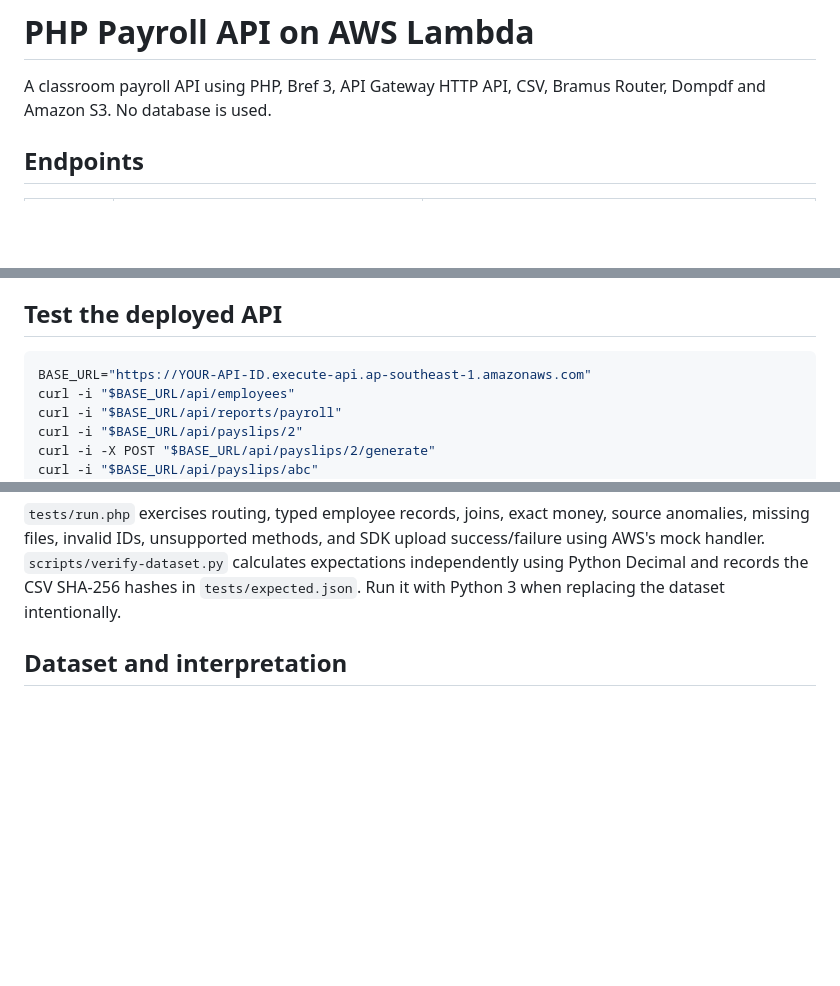
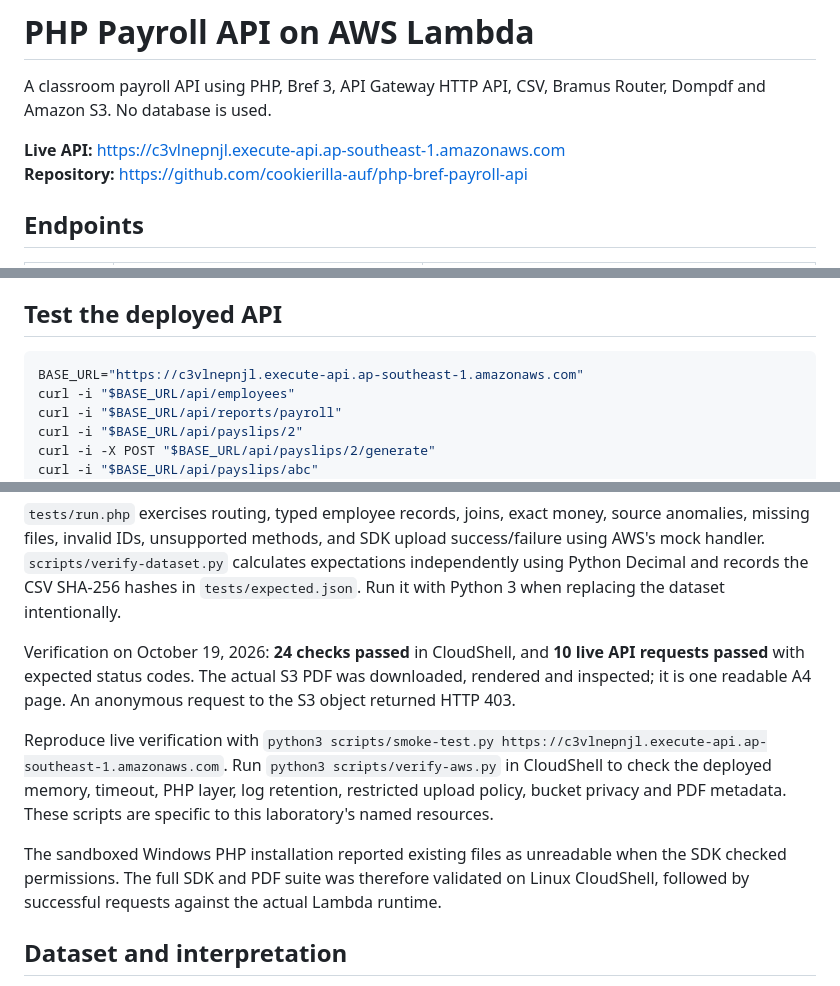
Before and after one commit to cookierilla-auf/php-bref-payroll-api, a Markdown page: README.md, 3 parts joined by grey strips. Rendered like a GitHub page; blank space fills up the shorter version.

Commit message:
Document deployed URLs, verified results and laboratory reflection draft

````diff
--- a/README.md
+++ b/README.md
@@ -1,6 +1,9 @@
 # PHP Payroll API on AWS Lambda
 
 A classroom payroll API using PHP, Bref 3, API Gateway HTTP API, CSV, Bramus Router, Dompdf and Amazon S3. No database is used.
+
+**Live API:** https://c3vlnepnjl.execute-api.ap-southeast-1.amazonaws.com
+**Repository:** https://github.com/cookierilla-auf/php-bref-payroll-api
 
 ## Endpoints
 
@@ -44,7 +47,7 @@ The classroom API is public and uses synthetic sample data. All four endpoints a
 ## Test the deployed API
 
 ```bash
-BASE_URL="https://YOUR-API-ID.execute-api.ap-southeast-1.amazonaws.com"
+BASE_URL="https://c3vlnepnjl.execute-api.ap-southeast-1.amazonaws.com"
 curl -i "$BASE_URL/api/employees"
 curl -i "$BASE_URL/api/reports/payroll"
 curl -i "$BASE_URL/api/payslips/2"
@@ -57,6 +60,12 @@ curl -i -X POST "$BASE_URL/api/employees"
 Expected totals: **600** payroll records; **4,981,004.63** gross pay; **849,478.70** deductions; **4,131,525.93** net pay. Payroll 2 belongs to employee 9, Jonas Ali: gross 3,489.64, deductions 101.70, net 3,387.94.
 
 `tests/run.php` exercises routing, typed employee records, joins, exact money, source anomalies, missing files, invalid IDs, unsupported methods, and SDK upload success/failure using AWS's mock handler. `scripts/verify-dataset.py` calculates expectations independently using Python Decimal and records the CSV SHA-256 hashes in `tests/expected.json`. Run it with Python 3 when replacing the dataset intentionally.
+
+Verification on October 19, 2026: **24 checks passed** in CloudShell, and **10 live API requests passed** with expected status codes. The actual S3 PDF was downloaded, rendered and inspected; it is one readable A4 page. An anonymous request to the S3 object returned HTTP 403.
+
+Reproduce live verification with `python3 scripts/smoke-test.py https://c3vlnepnjl.execute-api.ap-southeast-1.amazonaws.com`. Run `python3 scripts/verify-aws.py` in CloudShell to check the deployed memory, timeout, PHP layer, log retention, restricted upload policy, bucket privacy and PDF metadata. These scripts are specific to this laboratory's named resources.
+
+The sandboxed Windows PHP installation reported existing files as unreadable when the SDK checked permissions. The full SDK and PDF suite was therefore validated on Linux CloudShell, followed by successful requests against the actual Lambda runtime.
 
 ## Dataset and interpretation
 
````
Also changed, not shown: SUBMISSION.md (added, +40 -0 lines).
